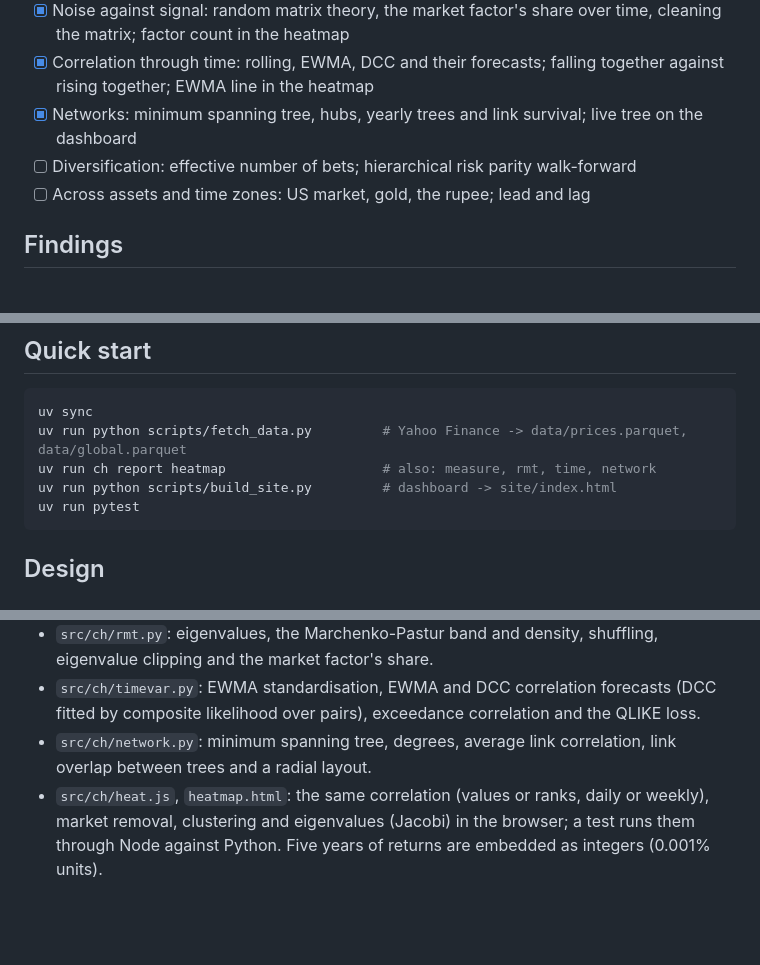
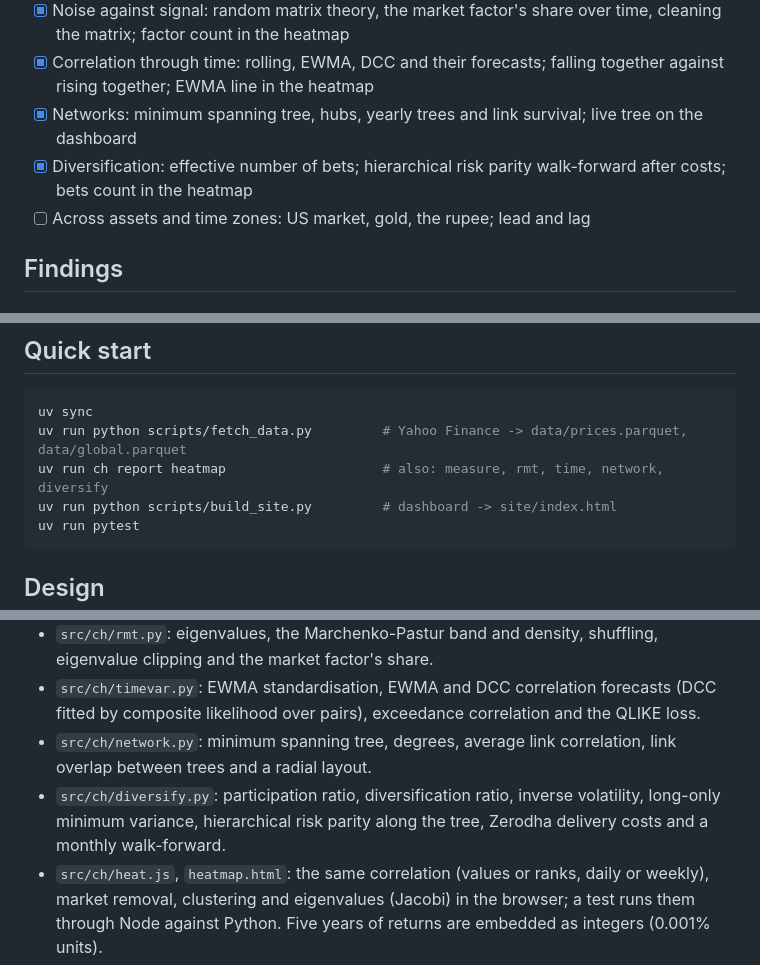
Before and after one commit to Dhirajdas18/correlation-heatmap, a Markdown page: README.md, 3 parts joined by grey strips. Rendered like a GitHub page; blank space fills up the shorter version.

````diff
--- a/README.md
+++ b/README.md
@@ -19,7 +19,7 @@ pair's correlation through time; below it, the minimum spanning tree for the sam
 - [x] Noise against signal: random matrix theory, the market factor's share over time, cleaning the matrix; factor count in the heatmap
 - [x] Correlation through time: rolling, EWMA, DCC and their forecasts; falling together against rising together; EWMA line in the heatmap
 - [x] Networks: minimum spanning tree, hubs, yearly trees and link survival; live tree on the dashboard
-- [ ] Diversification: effective number of bets; hierarchical risk parity walk-forward
+- [x] Diversification: effective number of bets; hierarchical risk parity walk-forward after costs; bets count in the heatmap
 - [ ] Across assets and time zones: US market, gold, the rupee; lead and lag
 
 ## Findings
@@ -185,7 +223,7 @@ One tree per calendar year, 2011 to 2026 (2026 to November), for the 43 stocks w
 ```bash
 uv sync
 uv run python scripts/fetch_data.py         # Yahoo Finance -> data/prices.parquet, data/global.parquet
-uv run ch report heatmap                    # also: measure, rmt, time, network
+uv run ch report heatmap                    # also: measure, rmt, time, network, diversify
 uv run python scripts/build_site.py         # dashboard -> site/index.html
 uv run pytest
 ```
@@ -202,6 +240,9 @@ uv run pytest
   likelihood over pairs), exceedance correlation and the QLIKE loss.
 - `src/ch/network.py`: minimum spanning tree, degrees, average link correlation, link overlap between
   trees and a radial layout.
+- `src/ch/diversify.py`: participation ratio, diversification ratio, inverse volatility, long-only
+  minimum variance, hierarchical risk parity along the tree, Zerodha delivery costs and a monthly
+  walk-forward.
 - `src/ch/heat.js`, `heatmap.html`: the same correlation (values or ranks, daily or weekly), market
   removal, clustering and eigenvalues (Jacobi) in the browser; a
   test runs them through Node against Python. Five years of returns are embedded as integers (0.001% units).
````
Also changed, not shown: other parts of README.md (+38 -0 lines), docs/img/div_bets.gif (added), docs/img/div_bets.png (added), docs/img/div_costs.gif (added), docs/img/div_costs.png (added), docs/img/div_walk.gif (added), docs/img/div_walk.png (added), 6 other files.
